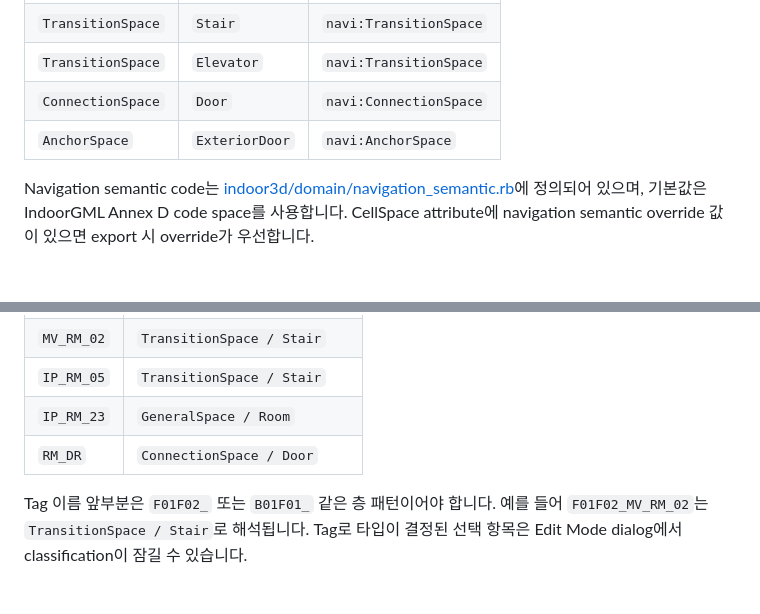
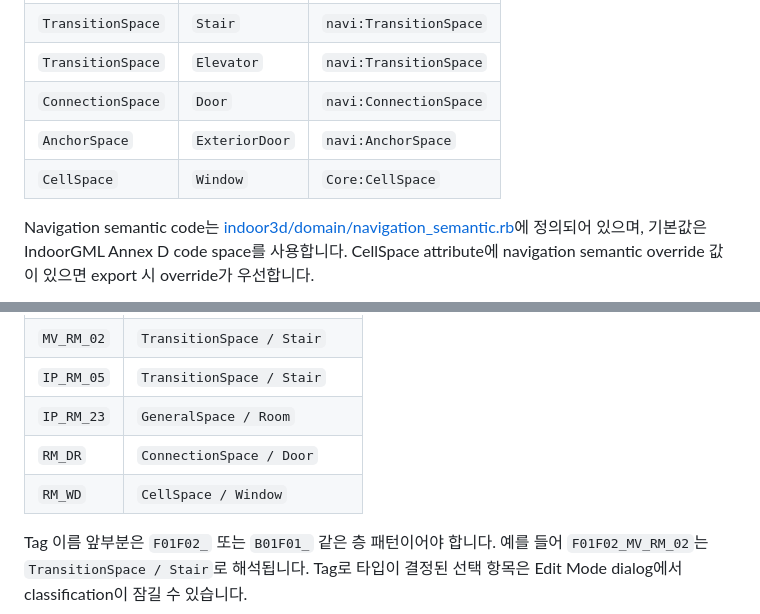
Before and after one commit to UlolSkpProject/IndoorGML_3DSpace_Modeler, a Markdown page: Readme.md, 2 parts joined by grey strips. GitHub-like rendering; blank space fills up the shorter version.

```diff
--- a/Readme.md
+++ b/Readme.md
@@ -142,6 +143,7 @@ Context menu는 상황에 따라 `Edit IndoorGML`, `Change CellSpace Type` 항
 | `TransitionSpace` | `Elevator` | `navi:TransitionSpace` |
 | `ConnectionSpace` | `Door` | `navi:ConnectionSpace` |
 | `AnchorSpace` | `ExteriorDoor` | `navi:AnchorSpace` |
+| `CellSpace` | `Window` | `Core:CellSpace` |
 
 Navigation semantic code는 [indoor3d/domain/navigation_semantic.rb](indoor3d/domain/navigation_semantic.rb)에 정의되어 있으며, 기본값은 IndoorGML Annex D code space를 사용합니다. CellSpace attribute에 navigation semantic override 값이 있으면 export 시 override가 우선합니다.
 
@@ -156,6 +158,7 @@ Navigation semantic code는 [indoor3d/domain/navigation_semantic.rb](indoor3d/do
 | `IP_RM_05` | `TransitionSpace / Stair` |
 | `IP_RM_23` | `GeneralSpace / Room` |
 | `RM_DR` | `ConnectionSpace / Door` |
+| `RM_WD` | `CellSpace / Window` |
 
 Tag 이름 앞부분은 `F01F02_` 또는 `B01F01_` 같은 층 패턴이어야 합니다. 예를 들어 `F01F02_MV_RM_02`는 `TransitionSpace / Stair`로 해석됩니다. Tag로 타입이 결정된 선택 항목은 Edit Mode dialog에서 classification이 잠길 수 있습니다.
 
```
Also changed, not shown: other parts of Readme.md (+1 -0 lines).
